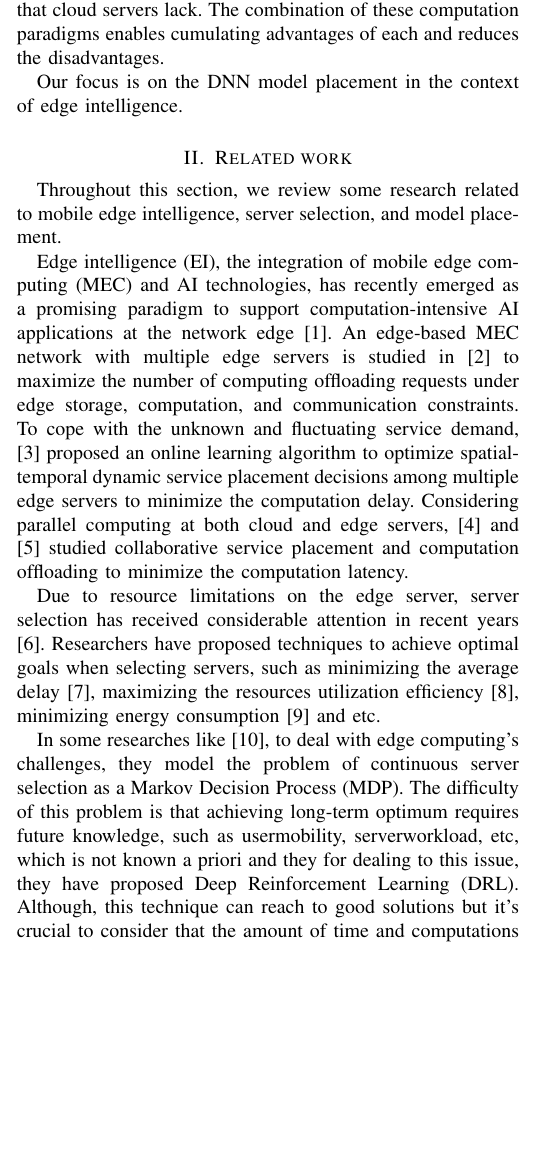
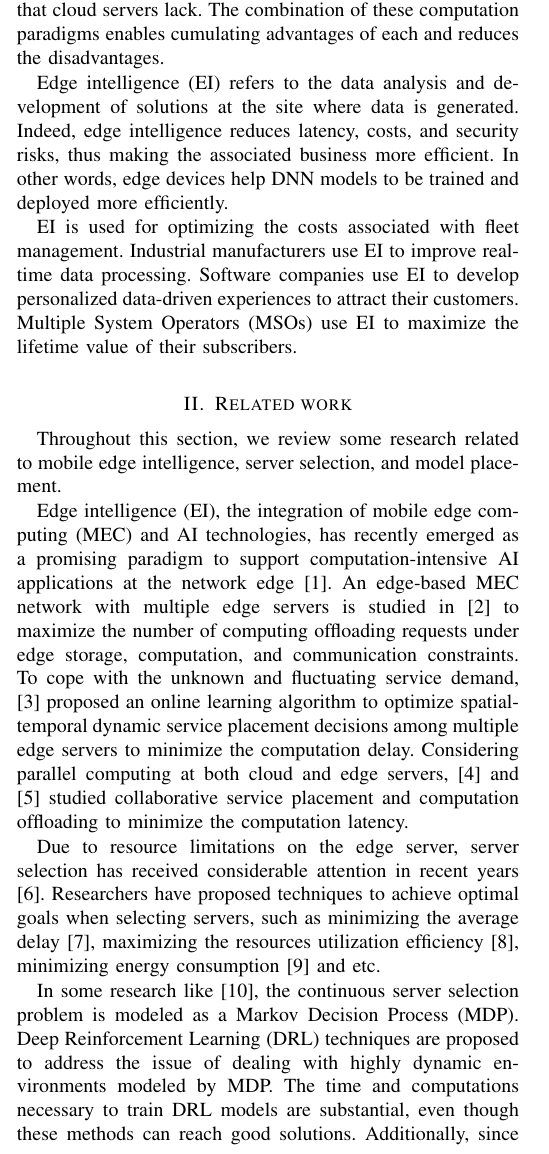
Before and after one commit to NimaSamadi007/cvxopt2-project, a LaTeX paper (proposal/proposal.tex): part of one column of page 1 of 2, cut so that both start at the same text, the shorter picture padded with empty space. Compiled offline with pdfLaTeX.

Commit message:
Edit intro and related work sections

```diff
--- a/proposal/proposal.tex
+++ b/proposal/proposal.tex
@@ -49,14 +49,12 @@ Another solution that has become a hot topic in the computation context is edge
 
 Cloud computing and edge computing aren't mutually exclusive, and that's crucial to understand. In other words, edge computing complements and extends cloud computing. High processing power, giant storage, and data backup are some of the capabilities of cloud servers that edge servers lack. On the contrary, low latency, privacy assurance, and real-time processing are some of the capabilities of edge servers that cloud servers lack. The combination of these computation paradigms enables cumulating advantages of each and reduces the disadvantages.
 
-% <-------- Add a paragraph about what is edge intelligence, why it is important, some of its applications, etc.
+Edge intelligence (EI) refers to the data analysis and development of solutions at the site where data is generated. Indeed, edge intelligence reduces latency, costs, and security risks, thus making the associated business more efficient. In other words, edge devices help DNN models to be trained and deployed more efficiently.
 
-% <-------- Also complete this paragraph. Don't explain about method and only talk about why placement is important. Also add some info about partitioning so that other side of problem is emphasized.
-Our focus is on the DNN model placement in the context of edge intelligence.
+EI is used for optimizing the costs associated with fleet management. Industrial manufacturers use EI to improve real-time data processing. Software companies use EI to develop personalized data-driven experiences to attract their customers. Multiple System Operators (MSOs) use EI to maximize the lifetime value of their subscribers.
 
 \section{Related work}
 Throughout this section, we review some research related to mobile edge intelligence, server selection, and model placement.
-
 
 Edge intelligence (EI), the integration of mobile edge computing (MEC) and AI technologies, has recently emerged as a promising paradigm to support computation-intensive AI applications at the network edge \cite{9442308}.
 An edge-based MEC network with multiple edge servers is studied in \cite{8737385} to maximize the number of computing offloading requests under edge storage, computation, and communication constraints. To cope with the unknown and fluctuating service demand,\cite{8509631} proposed an online learning algorithm to optimize spatial-temporal dynamic service placement decisions among multiple edge servers to minimize the computation delay. Considering parallel computing at both cloud and edge servers, \cite{xu2018joint} and \cite{chen2019collaborative} studied collaborative service placement and computation offloading to minimize the computation latency.
@@ -65,8 +63,6 @@ Due to resource limitations on the edge server, server selection has received co
 Researchers have proposed techniques to achieve optimal goals when selecting servers, such as minimizing the average delay \cite{8972932},
 maximizing the resources utilization efficiency \cite{8823875}, minimizing energy consumption \cite{li2020energy} and etc.
 
-% <------ This paragraph is pretty wrong
-In some researches like \cite{liu2021deep}, to deal with edge computing's challenges, they model the problem of continuous server
-selection as a Markov Decision Process (MDP). The difficulty of this problem is that achieving long-term optimum requires future knowledge, such as usermobility, serverworkload, etc, which is not known a priori and they for dealing to this issue, they have proposed  Deep Reinforcement Learning (DRL). Although, this technique can reach to good solutions but it's crucial to consider that the amount of time and computations to train DRL models is considerable. Besides, the DRL model should be trained periodically thus it seems this method can't be use in many situations specially in real-time application.
+In some research like \cite{liu2021deep}, the continuous server selection problem is modeled as a Markov Decision Process (MDP). Deep Reinforcement Learning (DRL) techniques are proposed to address the issue of dealing with highly dynamic environments modeled by MDP. The time and computations necessary to train DRL models are substantial, even though these methods can reach good solutions.  Additionally, since DRL models need to be trained periodically, this method cannot be used in many situations, especially in real-time applications.
 
 \section{Methodology}
```
Also changed, not shown: proposal/proposal.pdf, proposal/proposal.tex (6 more changed lines).
